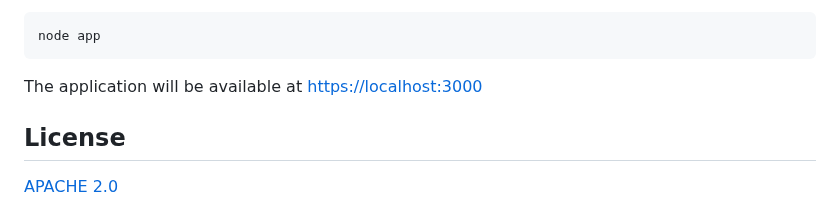
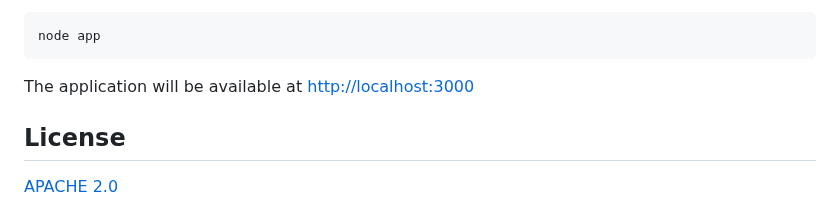
Before and after one commit to agambalonga/techweb, a Markdown page: README.md, the part around the change. Drawn GitHub-style.

````diff
--- a/README.md
+++ b/README.md
@@ -92,7 +92,7 @@ Once the dependencies are installed, you can start the server using the followin
 node app
 ```
 
-The application will be available at [https://localhost:3000](https://localhost:3000)
+The application will be available at [http://localhost:3000](http://localhost:3000)
 
 
 
````
